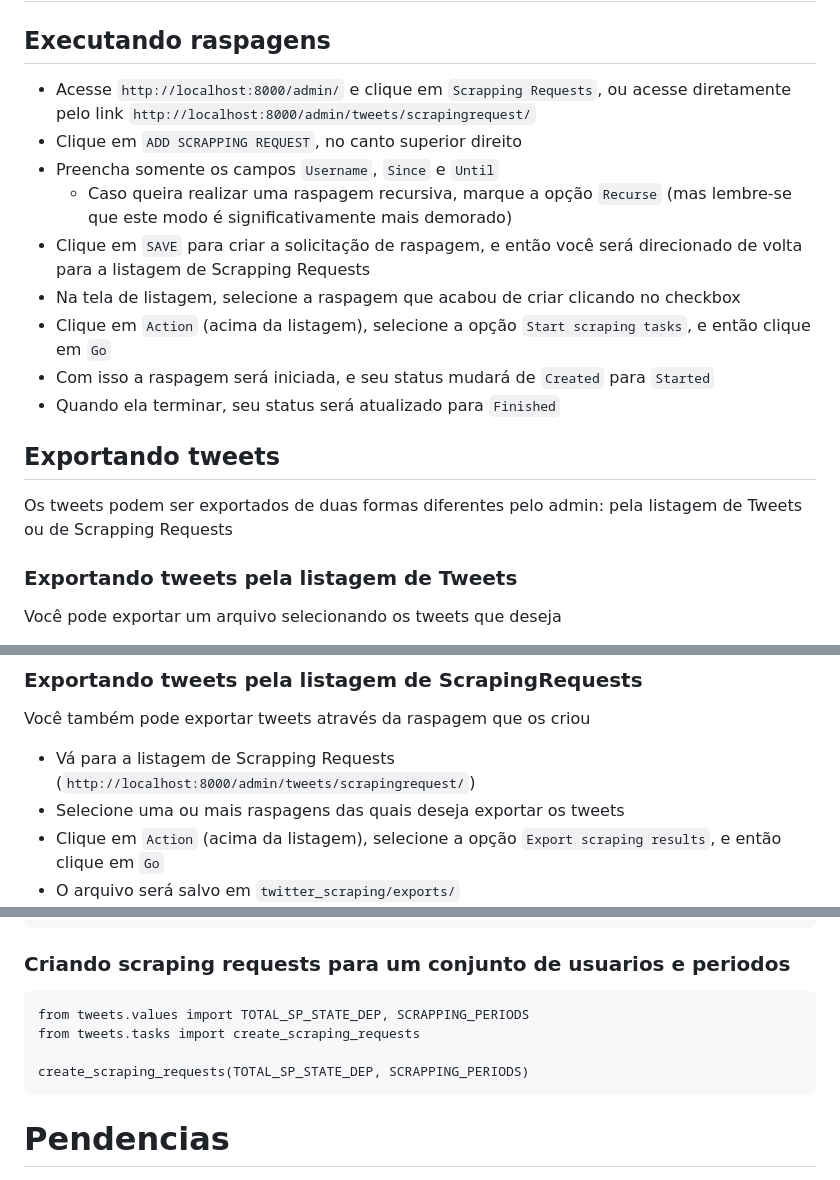
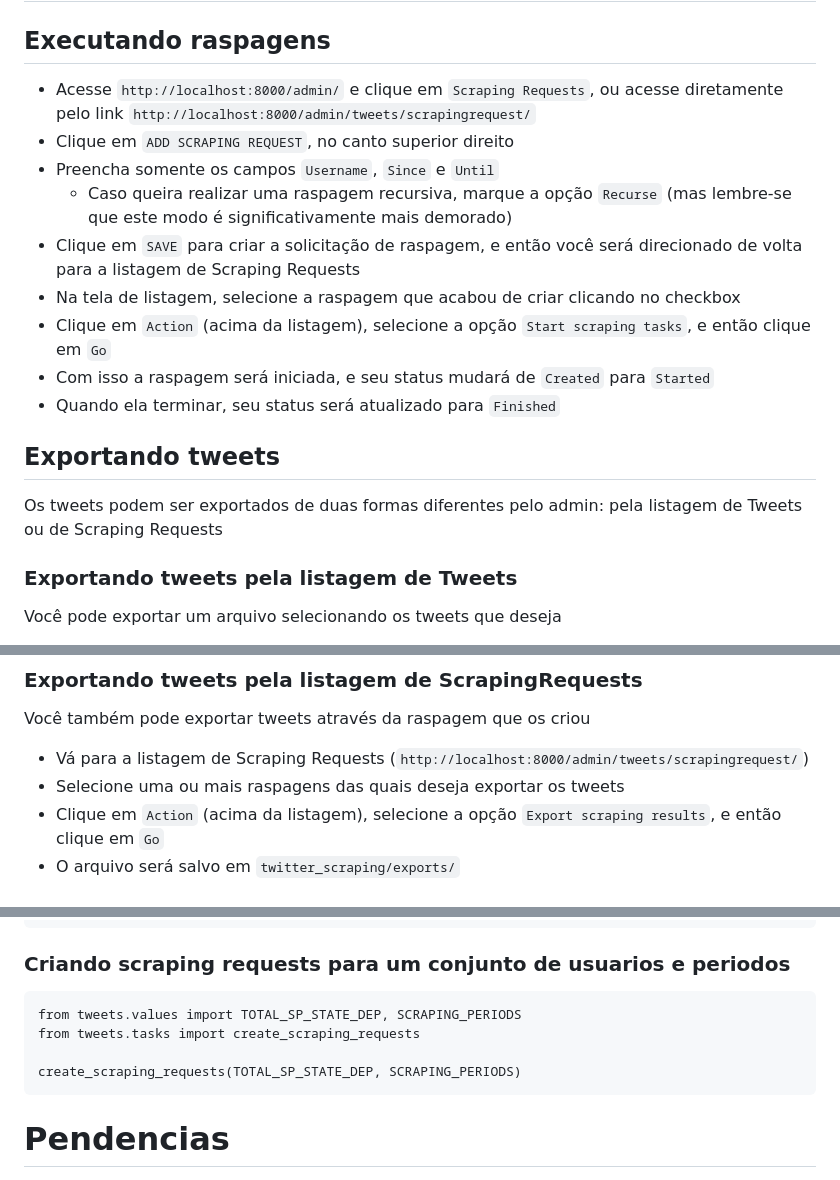
Before and after one commit to thiago-paim/twitter-scraping, a Markdown page: README.md, 3 parts joined by grey strips. Drawn GitHub-style.

````diff
--- a/README.md
+++ b/README.md
@@ -72,11 +72,11 @@ Acesse o admin em `http://localhost:8000/admin/` para se certificar que a aplica
 # Como usar
 
 ## Executando raspagens
-- Acesse `http://localhost:8000/admin/` e clique em `Scrapping Requests`, ou acesse diretamente pelo link `http://localhost:8000/admin/tweets/scrapingrequest/`
-- Clique em `ADD SCRAPPING REQUEST`, no canto superior direito
+- Acesse `http://localhost:8000/admin/` e clique em `Scraping Requests`, ou acesse diretamente pelo link `http://localhost:8000/admin/tweets/scrapingrequest/`
+- Clique em `ADD SCRAPING REQUEST`, no canto superior direito
 - Preencha somente os campos `Username`, `Since` e `Until`
     - Caso queira realizar uma raspagem recursiva, marque a opção `Recurse` (mas lembre-se que este modo é significativamente mais demorado)
-- Clique em `SAVE` para criar a solicitação de raspagem, e então você será direcionado de volta para a listagem de Scrapping Requests
+- Clique em `SAVE` para criar a solicitação de raspagem, e então você será direcionado de volta para a listagem de Scraping Requests
 - Na tela de listagem, selecione a raspagem que acabou de criar clicando no checkbox
 - Clique em `Action` (acima da listagem), selecione a opção `Start scraping tasks`, e então clique em `Go`
 - Com isso a raspagem será iniciada, e seu status mudará de `Created` para `Started`
@@ -84,7 +84,7 @@ Acesse o admin em `http://localhost:8000/admin/` para se certificar que a aplica
 
 ## Exportando tweets
 
-Os tweets podem ser exportados de duas formas diferentes pelo admin: pela listagem de Tweets ou de Scrapping Requests
+Os tweets podem ser exportados de duas formas diferentes pelo admin: pela listagem de Tweets ou de Scraping Requests
 
 ### Exportando tweets pela listagem de Tweets
 Você pode exportar um arquivo selecionando os tweets que deseja
@@ -103,7 +103,7 @@ Você pode exportar um arquivo selecionando os tweets que deseja
 ### Exportando tweets pela listagem de ScrapingRequests
 
 Você também pode exportar tweets através da raspagem que os criou
-- Vá para a listagem de Scrapping Requests (`http://localhost:8000/admin/tweets/scrapingrequest/`)
+- Vá para a listagem de Scraping Requests (`http://localhost:8000/admin/tweets/scrapingrequest/`)
 - Selecione uma ou mais raspagens das quais deseja exportar os tweets
 - Clique em `Action` (acima da listagem), selecione a opção `Export scraping results`, e então clique em `Go`
 - O arquivo será salvo em `twitter_scraping/exports/`
@@ -176,10 +176,10 @@ export_csv(tweets)
 
 ### Criando scraping requests para um conjunto de usuarios e periodos
 ```
-from tweets.values import TOTAL_SP_STATE_DEP, SCRAPPING_PERIODS
+from tweets.values import TOTAL_SP_STATE_DEP, SCRAPING_PERIODS
 from tweets.tasks import create_scraping_requests
 
-create_scraping_requests(TOTAL_SP_STATE_DEP, SCRAPPING_PERIODS)
+create_scraping_requests(TOTAL_SP_STATE_DEP, SCRAPING_PERIODS)
 ```
 
 # Pendencias
````
